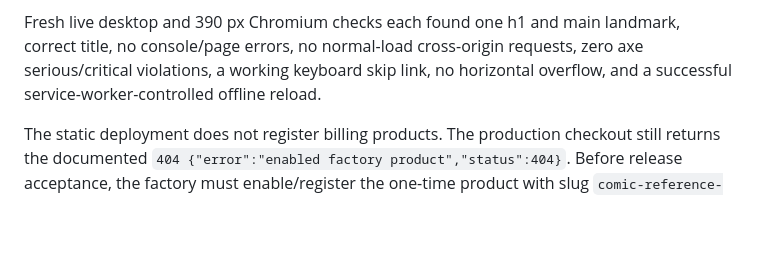
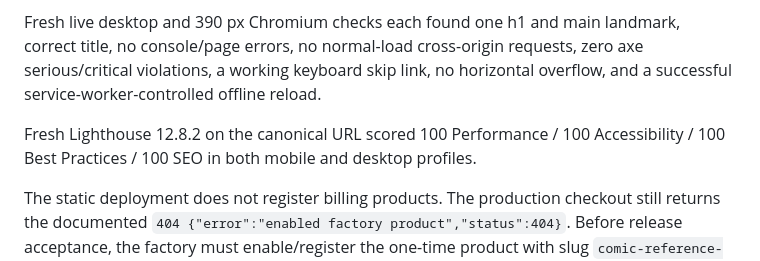
Before and after one commit to B-Divyesh/sf-comic-reference-sheet-board, a Markdown page: .factory/handoff.md, the part around the change. GitHub-like rendering; blank space fills up the shorter version.

Commit message:
docs: add live Lighthouse repair evidence

```diff
--- a/.factory/handoff.md
+++ b/.factory/handoff.md
@@ -38,4 +38,6 @@ Commit `5a61fa5` was pushed to `main` and deployed as static deployment `23bf3aa
 
 Fresh live desktop and 390 px Chromium checks each found one h1 and main landmark, correct title, no console/page errors, no normal-load cross-origin requests, zero axe serious/critical violations, a working keyboard skip link, no horizontal overflow, and a successful service-worker-controlled offline reload.
 
+Fresh Lighthouse 12.8.2 on the canonical URL scored 100 Performance / 100 Accessibility / 100 Best Practices / 100 SEO in both mobile and desktop profiles.
+
 The static deployment does not register billing products. The production checkout still returns the documented `404 {"error":"enabled factory product","status":404}`. Before release acceptance, the factory must enable/register the one-time product with slug `comic-reference-sheet-board` in the Sociobot billing engine, then verify that the checkout endpoint redirects to hosted checkout and that its return `?license=` unlocks Studio. Existing invalid-license verification, restore flow, free four-shot workflow, export, privacy behavior, and the paid-unlock client contract remain intact.
```
